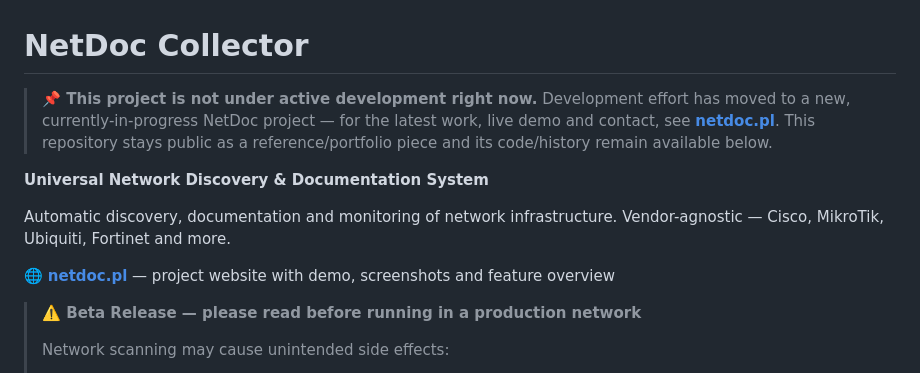
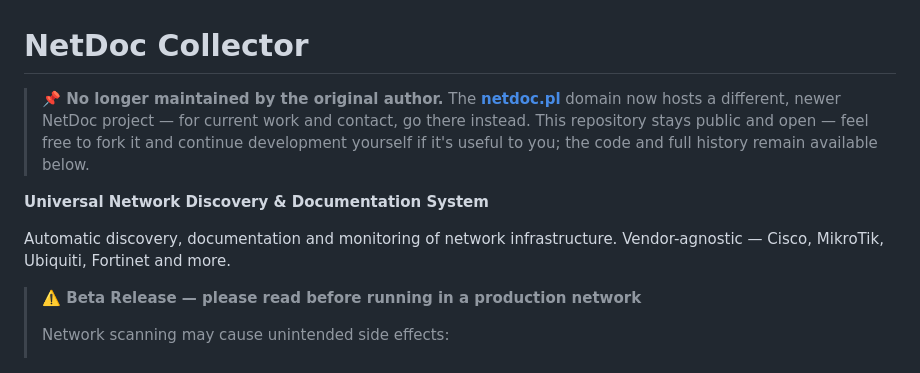
Before and after one commit to NetPlusRS/netdoc, a Markdown page: README.md, the part around the change. Drawn GitHub-style.

Commit message:
docs: clarify README notice — not maintained, open for forks, netdoc.pl now a different project

```diff
--- a/README.md
+++ b/README.md
@@ -1,16 +1,14 @@
 # NetDoc Collector
 
-> **📌 This project is not under active development right now.** Development effort has moved to
-> a new, currently-in-progress NetDoc project — for the latest work, live demo and contact, see
-> **[netdoc.pl](https://netdoc.pl)**. This repository stays public as a reference/portfolio piece
-> and its code/history remain available below.
+> **📌 No longer maintained by the original author.** The **[netdoc.pl](https://netdoc.pl)** domain
+> now hosts a different, newer NetDoc project — for current work and contact, go there instead.
+> This repository stays public and open — feel free to fork it and continue development yourself
+> if it's useful to you; the code and full history remain available below.
 
 **Universal Network Discovery & Documentation System**
 
 Automatic discovery, documentation and monitoring of network infrastructure.
 Vendor-agnostic — Cisco, MikroTik, Ubiquiti, Fortinet and more.
-
-🌐 **[netdoc.pl](https://netdoc.pl)** — project website with demo, screenshots and feature overview
 
 > **⚠️ Beta Release — please read before running in a production network**
 >
```
